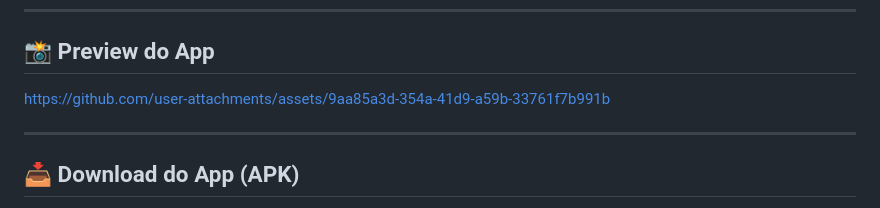
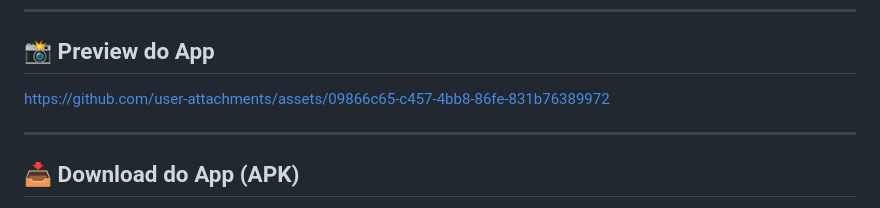
Before and after one commit to WemersonDamasceno/desafio_flutter, a Markdown page: README.md, the part around the change. GitHub-like rendering.

Commit message:
refactor: update README.md

```diff
--- a/README.md
+++ b/README.md
@@ -6,8 +6,7 @@ Este é um app Flutter que encontra todas as ocorrências da palavra **"XMAS"**
 
 ## 📸 Preview do App
 
-https://github.com/user-attachments/assets/9aa85a3d-354a-41d9-a59b-33761f7b991b
-
+https://github.com/user-attachments/assets/09866c65-c457-4bb8-86fe-831b76389972
 
 ---
 
```
